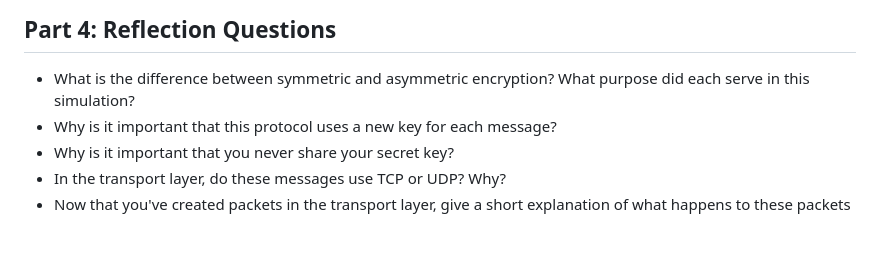
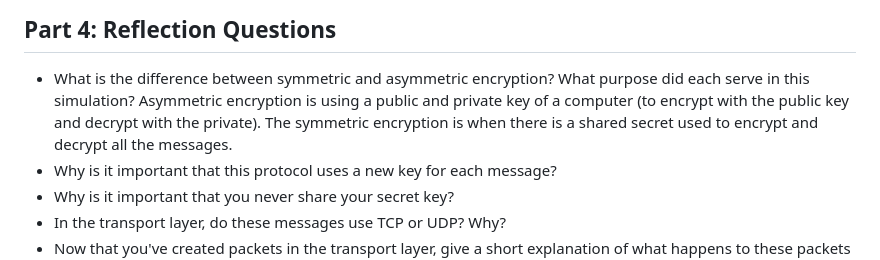
Before and after one commit to RachelL19630/RachelL19630.github.io, a Markdown page: projects/encryption/README.md, the part around the change. Rendered like a GitHub page; blank space fills up the shorter version.

Commit message:
answering reflection question 1

```diff
--- a/projects/encryption/README.md
+++ b/projects/encryption/README.md
@@ -72,6 +72,7 @@ Assume that each packet can hold two bytes. Fill in the packet information below
 ## Part 4: Reflection Questions
 
 - What is the difference between symmetric and asymmetric encryption? What purpose did each serve in this simulation?
+	Asymmetric encryption is using a public and private key of a computer (to encrypt with the public key and decrypt with the private). The symmetric encryption is when there is a shared secret used to encrypt and decrypt all the messages.
 - Why is it important that this protocol uses a new key for each message?
 - Why is it important that you never share your secret key?
 - In the transport layer, do these messages use TCP or UDP? Why?
```
